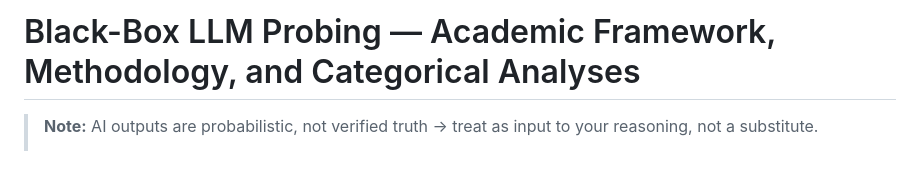
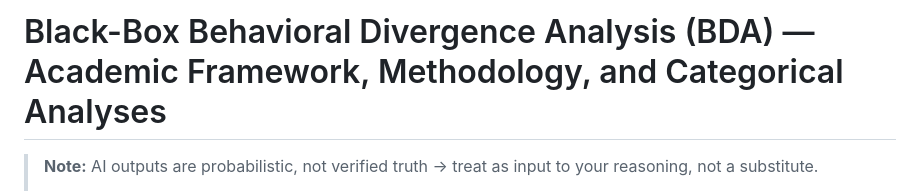
Before and after one commit to dbitsa/research, a Markdown page: divergence-testing/methodology.md, the part around the change. Drawn GitHub-style; blank space fills up the shorter version.

Commit message:
Rename document to reflect Behavioral Divergence Analysis

```diff
--- a/divergence-testing/methodology.md
+++ b/divergence-testing/methodology.md
@@ -1,4 +1,4 @@
-# Black-Box LLM Probing — Academic Framework, Methodology, and Categorical Analyses
+# Black-Box Behavioral Divergence Analysis (BDA) — Academic Framework, Methodology, and Categorical Analyses
 
 > **Note:** AI outputs are probabilistic, not verified truth → treat as input to your reasoning, not a substitute.
 >
```
